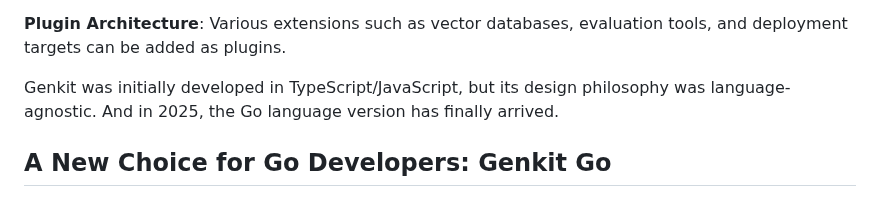
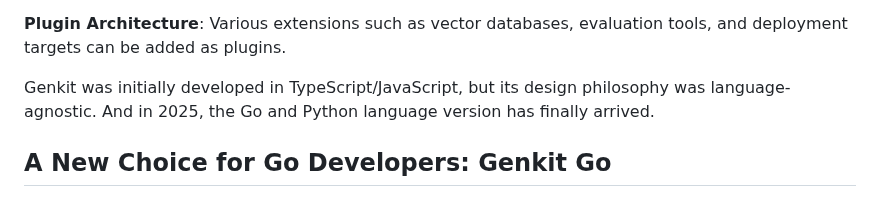
Before and after one commit to mastering-genkit/mastering-genkit-go, a Markdown page: src/chapters/01-introduction-genkit-go.md, the part around the change. GitHub-like rendering.

Commit message:
fix: include Python language version

```diff
--- a/src/chapters/01-introduction-genkit-go.md
+++ b/src/chapters/01-introduction-genkit-go.md
@@ -92,7 +92,7 @@ The distinctive concepts of Genkit include:
 
 **Plugin Architecture**: Various extensions such as vector databases, evaluation tools, and deployment targets can be added as plugins.
 
-Genkit was initially developed in TypeScript/JavaScript, but its design philosophy was language-agnostic. And in 2025, the Go language version has finally arrived.
+Genkit was initially developed in TypeScript/JavaScript, but its design philosophy was language-agnostic. And in 2025, the Go and Python language version has finally arrived.
 
 ## A New Choice for Go Developers: Genkit Go
 
```
